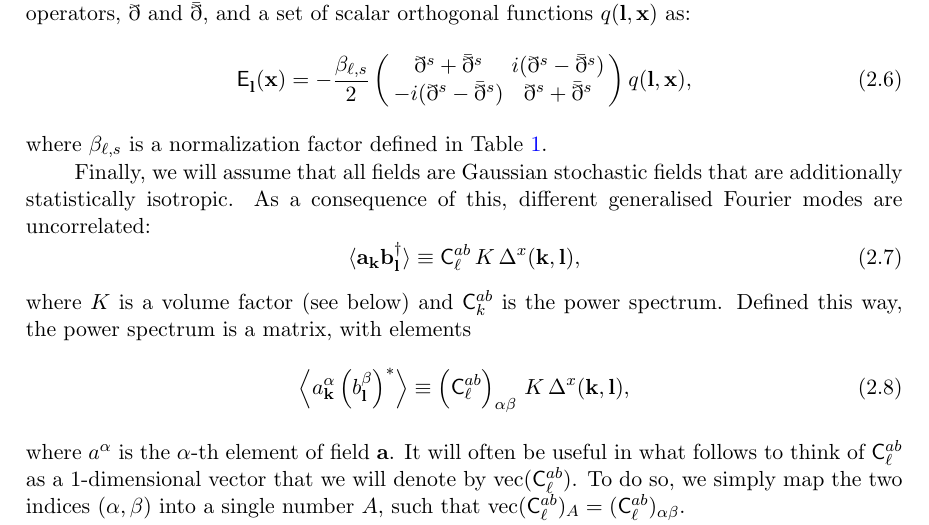
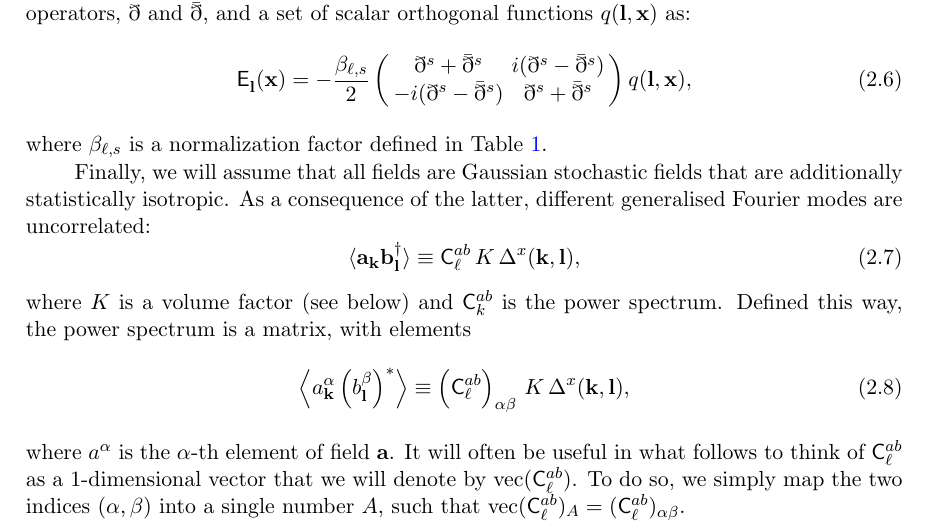
Before and after one commit to damonge/PCLCovariance, a LaTeX document (draft/paper.tex): part of page 4 of 29, cut so that both start at the same text. Compiled offline with pdfLaTeX.

Commit message:
2.1 Preliminaries: use more precise word

```diff
--- a/draft/paper.tex
+++ b/draft/paper.tex
@@ -139,7 +139,9 @@
       \end{equation}
       where $\beta_{\ell,s}$ is a normalization factor defined in Table \ref{tab:notation}.
 
-      Finally, we will assume that all fields are Gaussian stochastic fields that are additionally statistically isotropic. As a consequence of this, different generalised Fourier modes are uncorrelated:
+      Finally, we will assume that all fields are Gaussian stochastic fields
+      that are additionally statistically isotropic. As a consequence of the
+      latter, different generalised Fourier modes are uncorrelated:
       \begin{equation}\label{eq:iso}
         \langle {\bf a}_{\bf k}{\bf b}^\dag_{\bf l}\rangle\equiv {\sf C}^{ab}_\ell\,K\,\Delta^x({\bf k},{\bf l}),
       \end{equation}
```
